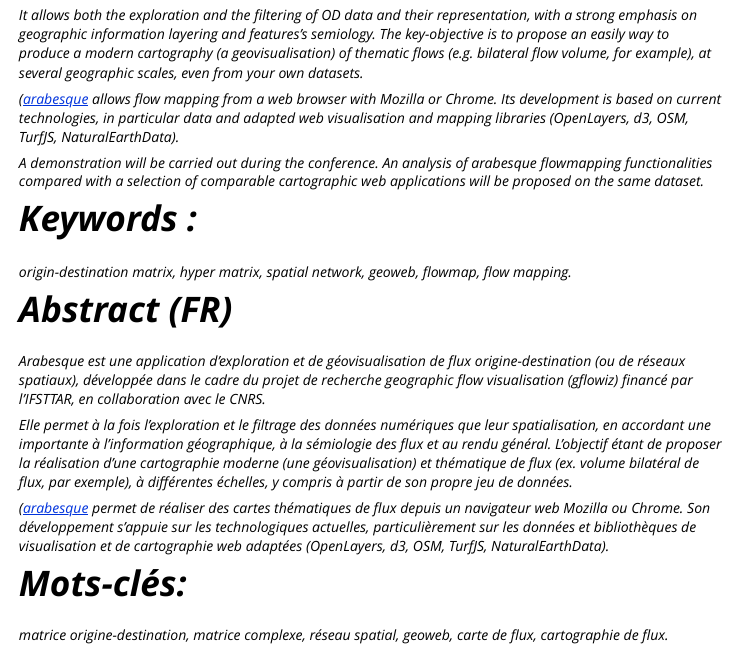
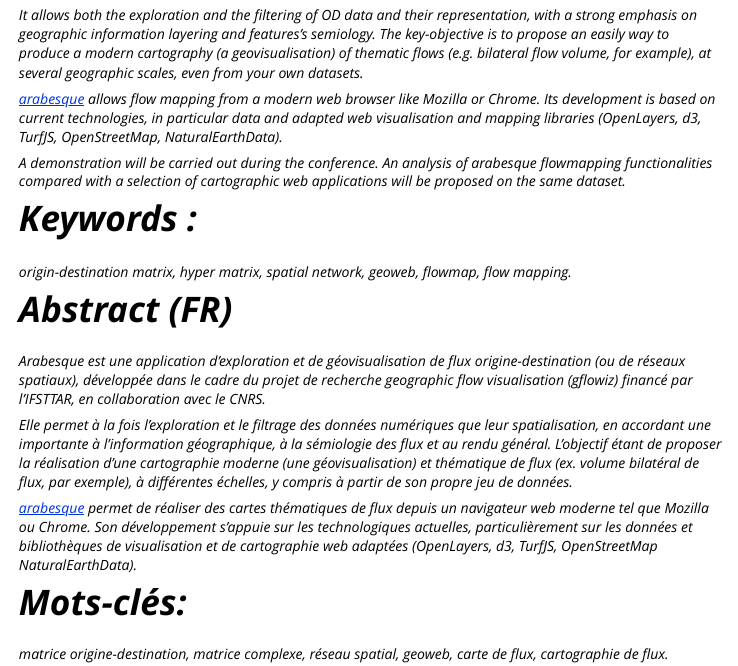
Before and after one commit to gflowiz/article_foss4g2021, an R Markdown document (vignettes/Abstract_FOSS4G.Rmd): the page in a window 1100 px wide, from 530 px down. Rendered offline with R 4.5, knitr and Pandoc, with nearby package versions.

Commit message:
Fix open parenthesis, add modern web browser

```diff
--- a/vignettes/Abstract_FOSS4G.Rmd
+++ b/vignettes/Abstract_FOSS4G.Rmd
@@ -49,12 +49,14 @@ It allows both the exploration and the filtering of OD data and their representa
 information layering and features's semiology. The key-objective is to propose an easily way to produce a modern cartography
 (a geovisualisation) of thematic flows (e.g. bilateral flow volume, for example), at several geographic scales, even from your own datasets.
 
-([arabesque](http://arabesque.ifsttar.fr/) allows flow mapping from a web browser with Mozilla or Chrome.
+[arabesque](http://arabesque.ifsttar.fr/) allows flow mapping from a modern web browser like Mozilla or Chrome.
 Its development is based on current technologies, in particular data and adapted web visualisation
-and mapping libraries (OpenLayers, d3, OSM, TurfJS, NaturalEarthData).
+and mapping libraries (OpenLayers, d3, TurfJS, OpenStreetMap, NaturalEarthData).
 
-A demonstration will be carried out during the conference. An analysis of _arabesque_ flowmapping functionalities
-compared with a selection of comparable cartographic web applications will be proposed on the same dataset.
+A demonstration will be carried out during the conference.
+An analysis of _arabesque_ flowmapping functionalities
+compared with a selection of cartographic web applications
+will be proposed on the same dataset.
 
 # Keywords :
 
@@ -71,9 +73,9 @@ en accordant une importante à l'information géographique, à la sémiologie de
 L'objectif étant de proposer la réalisation d'une cartographie moderne (une géovisualisation) et thématique
 de flux (ex. volume bilatéral de flux, par exemple), à différentes échelles, y compris à partir de son propre jeu de données.
 
-([arabesque](http://arabesque.ifsttar.fr/) permet de réaliser des cartes thématiques de flux depuis un navigateur web Mozilla ou Chrome.
+[arabesque](http://arabesque.ifsttar.fr/) permet de réaliser des cartes thématiques de flux depuis un navigateur web moderne tel que Mozilla ou Chrome.
 Son développement s’appuie sur les technologiques actuelles, particulièrement sur les données et bibliothèques de visualisation et
-de cartographie web adaptées (OpenLayers, d3, OSM, TurfJS, NaturalEarthData).
+de cartographie web adaptées (OpenLayers, d3, TurfJS, OpenStreetMap NaturalEarthData).
 
 # Mots-clés:
 
```
